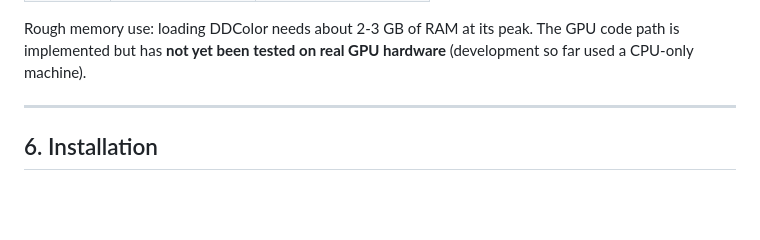
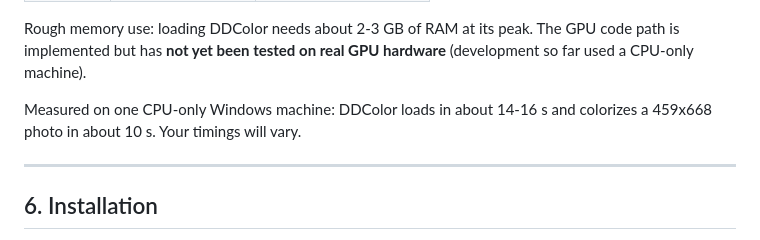
Before and after one commit to Hari-jith/AI-Photo-Restoration, a Markdown page: README.md, the part around the change. GitHub-like rendering; blank space fills up the shorter version.

Commit message:
Update README with DDColor performance measurements
Added performance metrics for DDColor loading and processing times.

```diff
--- a/README.md
+++ b/README.md
@@ -154,6 +154,8 @@ Git, and an editor such as VS Code. No WSL needed.
 Rough memory use: loading DDColor needs about 2-3 GB of RAM at its peak. The
 GPU code path is implemented but has **not yet been tested on real GPU
 hardware** (development so far used a CPU-only machine).
+
+Measured on one CPU-only Windows machine: DDColor loads in about 14-16 s and colorizes a 459x668 photo in about 10 s. Your timings will vary.
 
 ---
 
```
